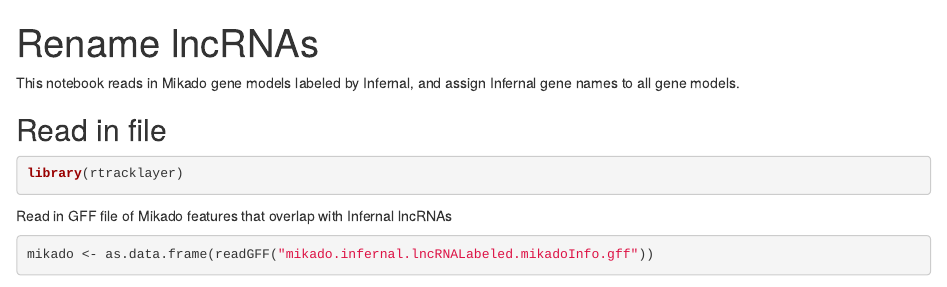
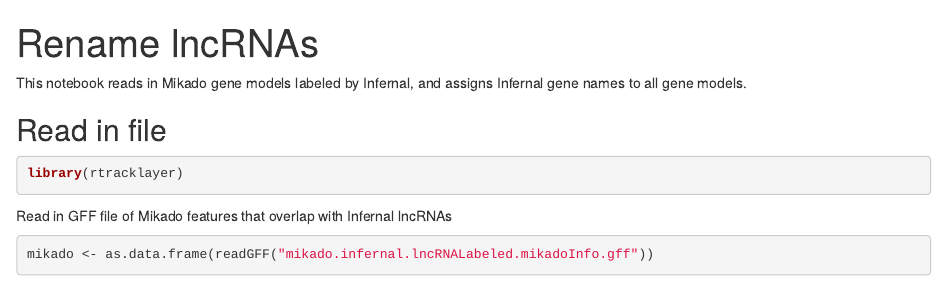
Before and after one commit to BaderLab/GenAnT, an R Markdown document (4-AnnotateNonCodingRNA/RenameLncRNAs.Rmd): the page in a window 1100 px wide, from its top. Rendered offline with R 4.5, knitr and Pandoc, with nearby package versions; some code elsewhere in the file could not run offline.

Commit message:
Update RenameLncRNAs.Rmd
Typo

```diff
--- a/4-AnnotateNonCodingRNA/RenameLncRNAs.Rmd
+++ b/4-AnnotateNonCodingRNA/RenameLncRNAs.Rmd
@@ -3,7 +3,7 @@ title: "Rename lncRNAs"
 output: html_notebook
 ---
 
-This notebook reads in Mikado gene models labeled by Infernal, and assign Infernal gene names to all gene models.
+This notebook reads in Mikado gene models labeled by Infernal, and assigns Infernal gene names to all gene models.
 
 ## Read in file
 
```
